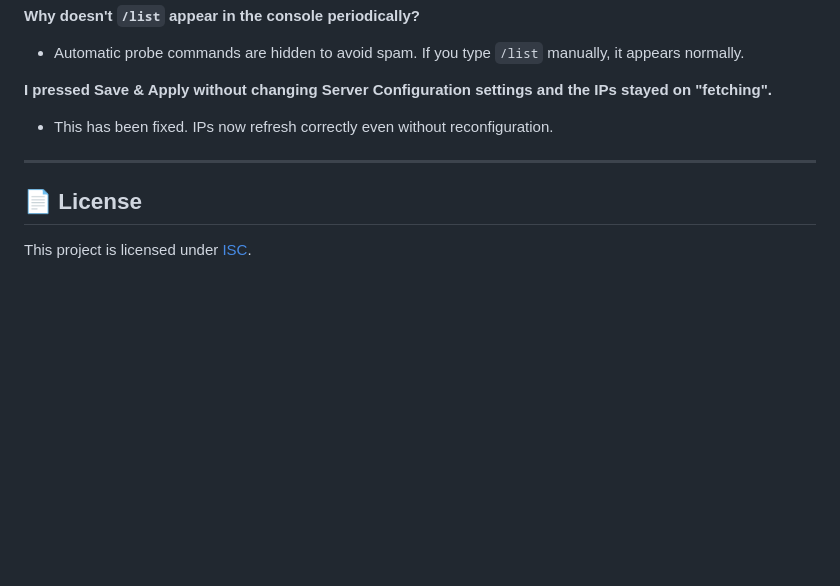
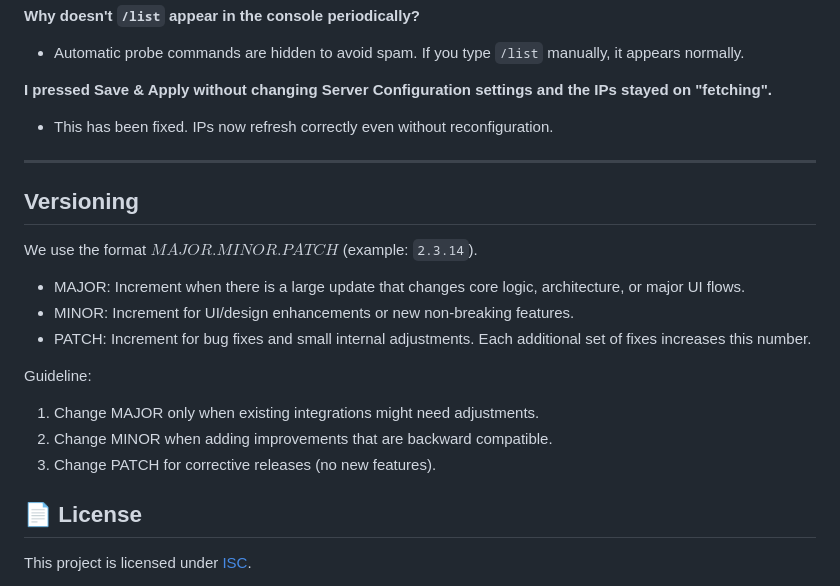
Before and after one commit to norbertbaricz/Server-Launcher, a Markdown page: README.md, the part around the change. GitHub-like rendering; blank space fills up the shorter version.

Commit message:
docs: add versioning guidelines to README

```diff
--- a/README.md
+++ b/README.md
@@ -115,6 +115,19 @@ Settings are always accessible. Only critical fields are locked during "starting
 
 ---
 
+## Versioning
+
+We use the format $MAJOR.MINOR.PATCH$ (example: `2.3.14`).
+
+- MAJOR: Increment when there is a large update that changes core logic, architecture, or major UI flows.
+- MINOR: Increment for UI/design enhancements or new non-breaking features.
+- PATCH: Increment for bug fixes and small internal adjustments. Each additional set of fixes increases this number.
+
+Guideline:
+1. Change MAJOR only when existing integrations might need adjustments.
+2. Change MINOR when adding improvements that are backward compatible.
+3. Change PATCH for corrective releases (no new features).
+
 ## 📄 License
 
 This project is licensed under [ISC](./LICENSE.txt).
```
